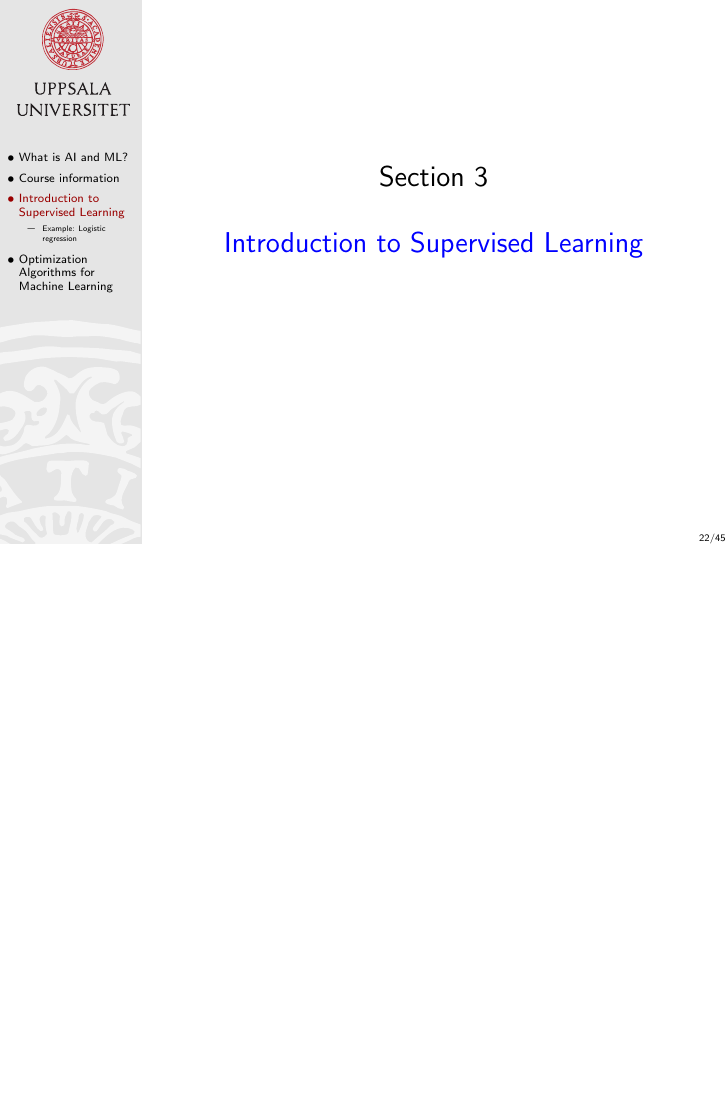
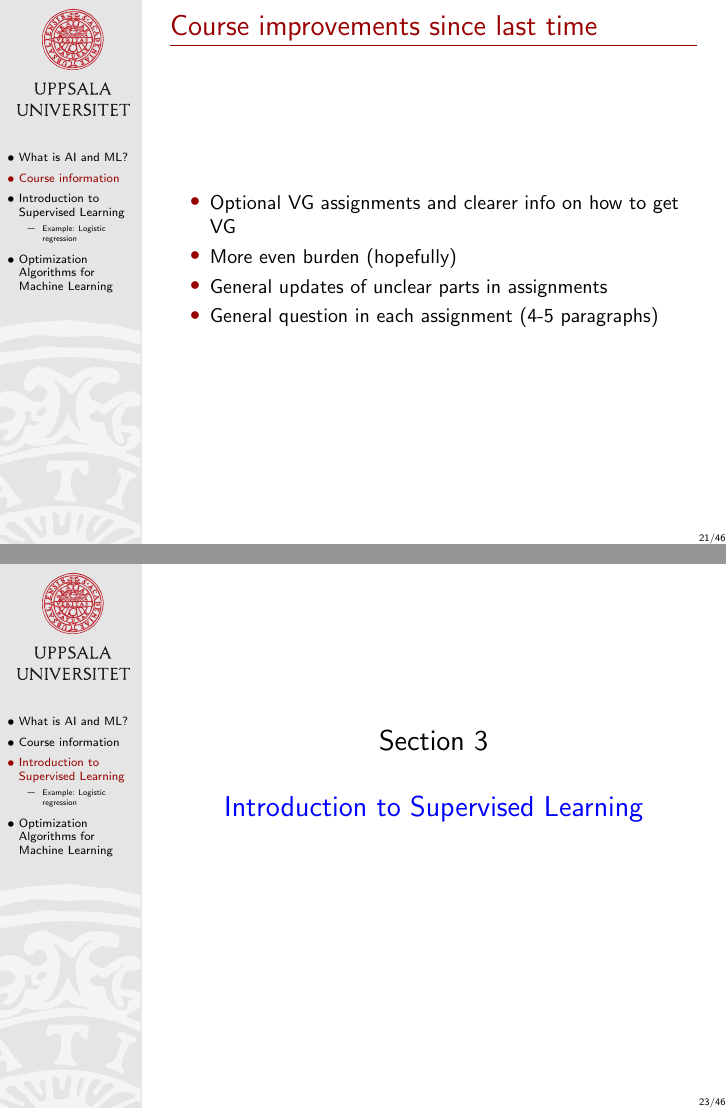
Before and after one commit to MansMeg/IntroML, LaTeX slides (lectures/B1/Block1.tex): page 20 of 42 before the commit and pages 20 and 21 of 43 after it, the two joined at a grey line, the shorter picture padded with empty space. Compiled offline with pdfLaTeX.

Commit message:
Added course improvements

```diff
--- a/lectures/B1/Block1.tex
+++ b/lectures/B1/Block1.tex
@@ -264,6 +264,18 @@ Exact dates and details; see the course page.
 \item Each assignment has an extra (VG) task worth 1 VG point.\pause
 \item The mini-project is worth 2 VG-points (if it is passed with distinction).
 \end{enumerate}
+
+\end{frame}
+
+
+\begin{frame}{Course improvements since last time}
+
+\begin{itemize}
+\item Optional VG assignments and clearer info on how to get VG
+\item More even burden (hopefully)
+\item General updates of unclear parts in assignments
+\item General question in each assignment (4-5 paragraphs)
+\end{itemize}
 
 \end{frame}
 
```
Also changed, not shown: lectures/B1/Block1.pdf.
